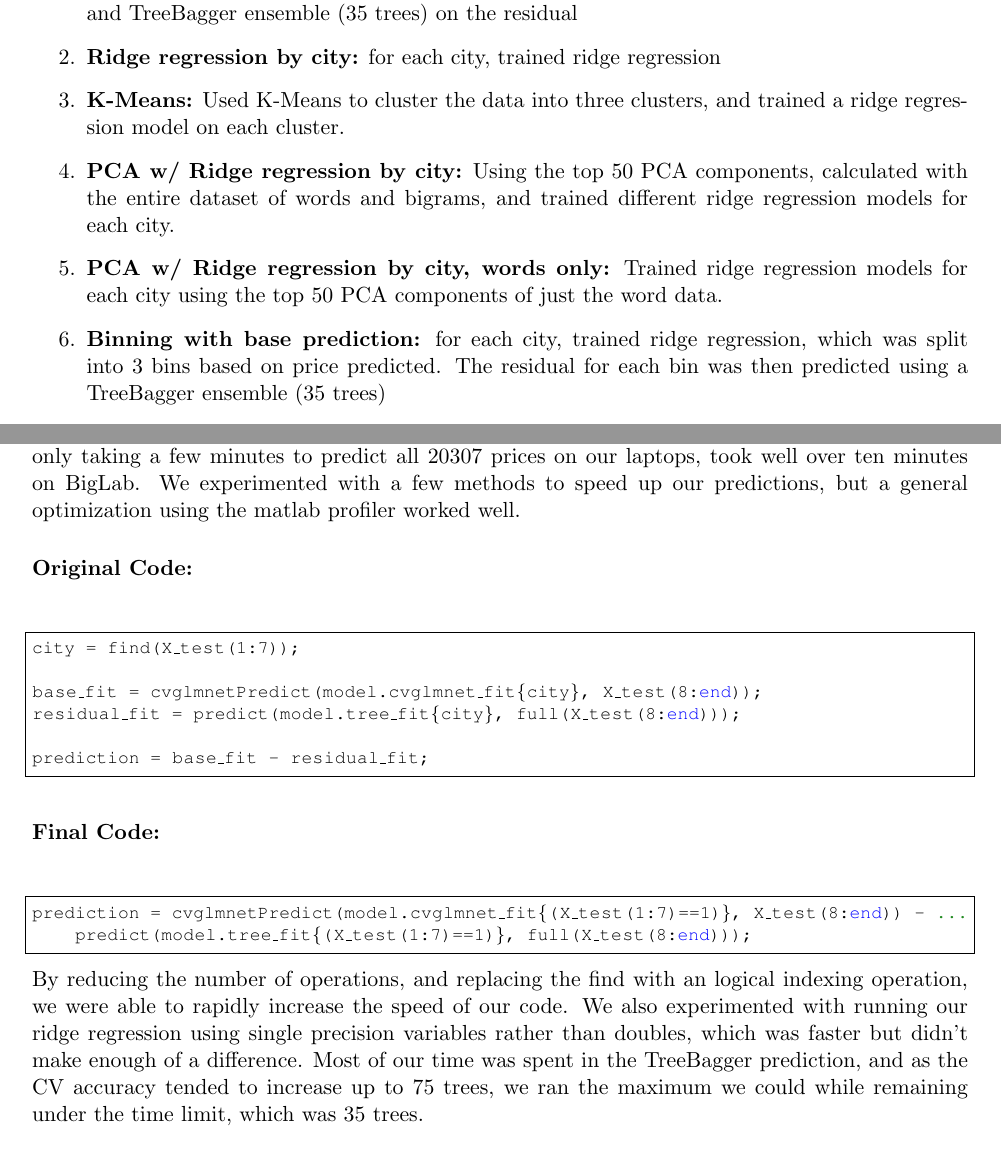
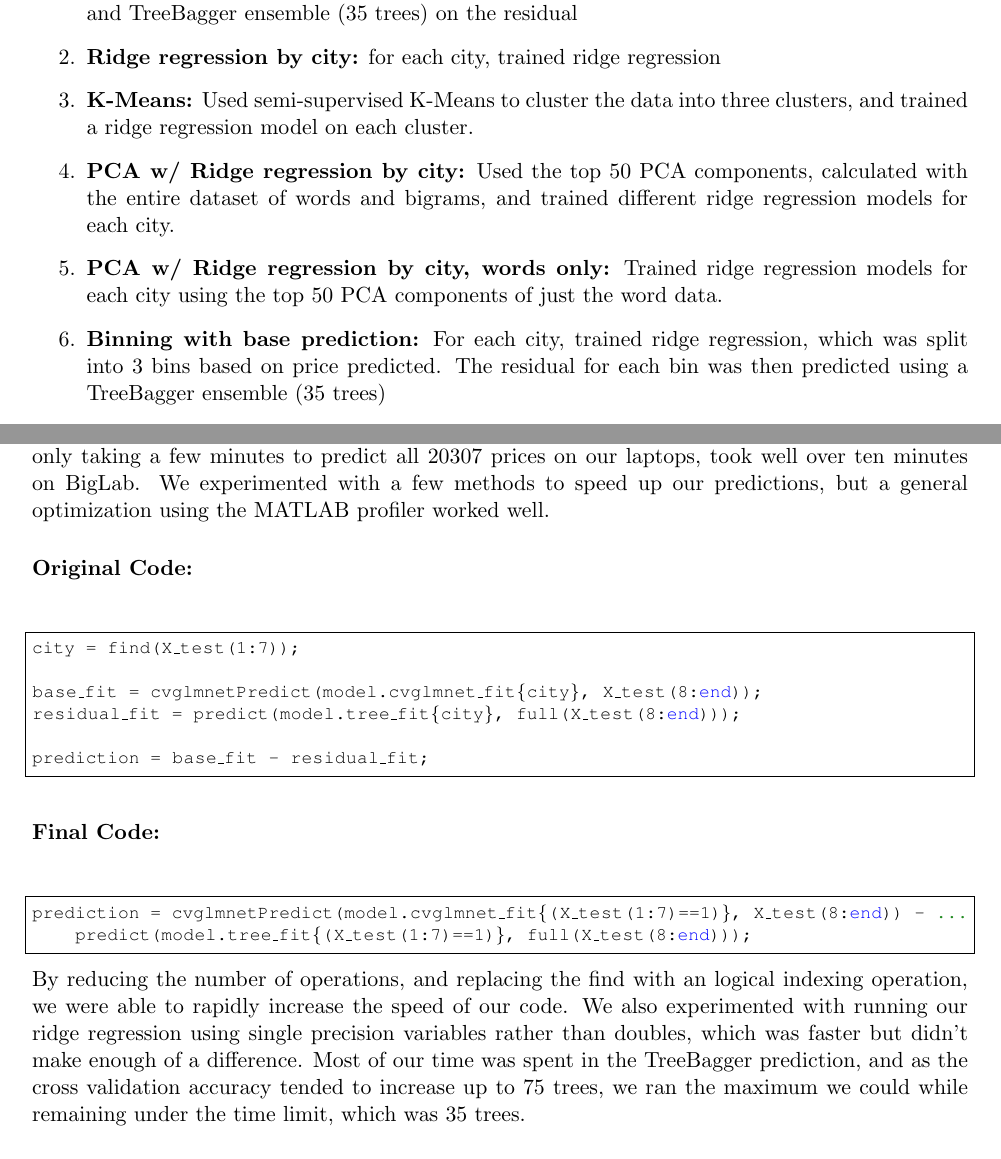
Before and after one commit to conorobrien/CIS520-Final-Project, a LaTeX document (final_report/final_report.tex): two parts of pages 1 and 3 of 5, joined at a grey line, cut so that both start at the same text. Compiled offline with pdfLaTeX.

Commit message:
minor grammar/nitpick items fixed in final report

```diff
--- a/final_report/final_report.tex
+++ b/final_report/final_report.tex
@@ -31,12 +31,12 @@
 \begin{enumerate}
 	\item \textbf{Ridge regression / DT bagged ensemble by city:} for each city, trained ridge regression and TreeBagger ensemble (35 trees) on the residual
 	\item \textbf{Ridge regression by city:} for each city, trained ridge regression
-	\item \textbf{K-Means:} Used K-Means to cluster the data into three clusters, and trained a ridge regression model on each cluster.
-	\item \textbf{PCA w/ Ridge regression by city:} Using the top 50 PCA components, calculated with the entire dataset of words and bigrams, and trained different  ridge regression models for each city.
+	\item \textbf{K-Means:} Used semi-supervised K-Means to cluster the data into three clusters, and trained a ridge regression model on each cluster.
+	\item \textbf{PCA w/ Ridge regression by city:} Used the top 50 PCA components, calculated with the entire dataset of words and bigrams, and trained different  ridge regression models for each city.
 	\item \textbf{PCA w/ Ridge regression by city, words only:} Trained ridge regression models for each city using the top 50 PCA components of just the word data.
-	\item \textbf{Binning with base prediction:} for each city, trained ridge regression, which was split into 3 bins based on price predicted. The residual for each bin was then predicted using a TreeBagger ensemble (35 trees)
-	\item \textbf{SVR by city:} for each city, trained Support Vector Regression using words+bigrams.
-	\item \textbf{SVR by city, words only:} for each city, trained Support Vector Regression using only words.
+	\item \textbf{Binning with base prediction:} For each city, trained ridge regression, which was split into 3 bins based on price predicted. The residual for each bin was then predicted using a TreeBagger ensemble (35 trees)
+	\item \textbf{SVR by city:} For each city, trained Support Vector Regression using words+bigrams.
+	\item \textbf{SVR by city, words only:} For each city, trained Support Vector Regression using only words.
 \end{enumerate}
 
 \subsection*{Results}
@@ -68,6 +68,6 @@ Using PCA will reduce the size of our model, and takes less time to predict. So
 
 \subsection{Testing on BIGLAB for speed}
-After validating our model and submitting to the leaderboard, we found that our code, while only taking a few minutes to predict all 20307 prices on our laptops, took well over ten minutes on BigLab. We experimented with a few methods to speed up our predictions, but a general optimization using the matlab profiler worked well.
+After validating our model and submitting to the leaderboard, we found that our code, while only taking a few minutes to predict all 20307 prices on our laptops, took well over ten minutes on BigLab. We experimented with a few methods to speed up our predictions, but a general optimization using the MATLAB profiler worked well.
 \subsubsection*{Original Code:}
 \begin{lstlisting}
 city = find(X_test(1:7));
@@ -84,7 +84,7 @@ prediction = cvglmnetPredict(model.cvglmnet_fit{(X_test(1:7)==1)}, X_test(8:end)
 	predict(model.tree_fit{(X_test(1:7)==1)}, full(X_test(8:end)));
 \end{lstlisting}
 
-By reducing the number of operations, and replacing the find with an logical indexing operation, we were able to rapidly increase the speed of our code. We also experimented with running our ridge regression using single precision variables rather than doubles, which was faster but didn't make enough of a difference. Most of our time was spent in the TreeBagger prediction, and as the CV accuracy tended to increase up to 75 trees, we ran the maximum we could while remaining under the time limit, which was 35 trees.
+By reducing the number of operations, and replacing the find with an logical indexing operation, we were able to rapidly increase the speed of our code. We also experimented with running our ridge regression using single precision variables rather than doubles, which was faster but didn't make enough of a difference. Most of our time was spent in the TreeBagger prediction, and as the cross validation accuracy tended to increase up to 75 trees, we ran the maximum we could while remaining under the time limit, which was 35 trees.
 
 \subsection{Reducing Model Size}
 Our first saved models were well above the 50MB limit, but we were able to shrink them after trying a few different methods. Initially we thought to try using a compression program, and use system calls to decompress everything during \texttt{init\_model}, but MATLAB already does a good job with compression while saving, and we were unable to get any size reduction. Eventually we switched the cvglmnet model to use single-precision floats rather than double-precision, and were able to strip out much unneeded information from our tree model by turning the TreeBagger object into a CompactTreeBagger object, which omitted everything from the TreeBagger model except the actual trees used for prediction.
```
Also changed, not shown: final_report/final_report.pdf, final_report/final_report.tex (6 more changed lines).
